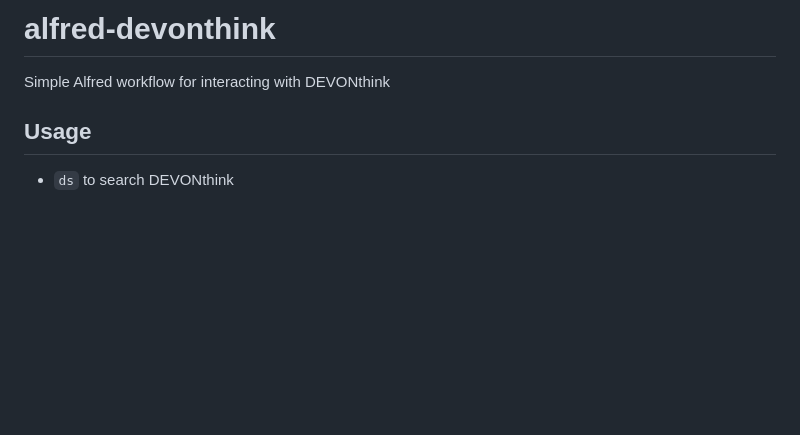
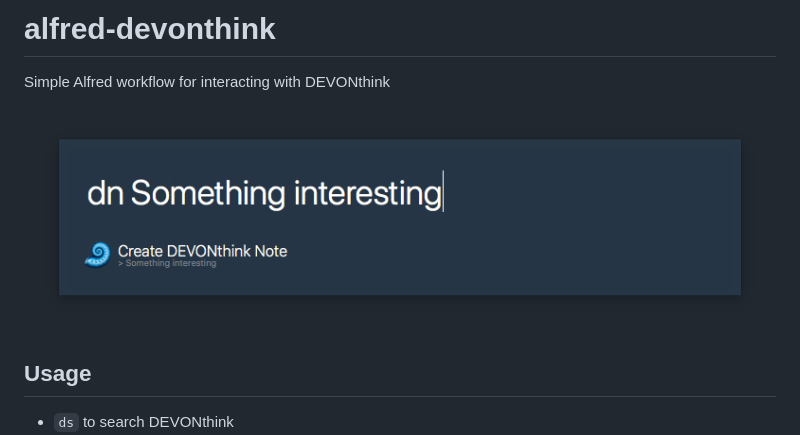
Before and after one commit to dvcrn/alfred-devonthink, a Markdown page: README.md, the part around the change. Drawn GitHub-style; pictures changed too: screenshot.png (added); blank space fills up the shorter version.

Commit message:
add screenshot

```diff
--- a/README.md
+++ b/README.md
@@ -1,6 +1,8 @@
 # alfred-devonthink
 
 Simple Alfred workflow for interacting with DEVONthink
+
+![screenshot](screenshot.png)
 
 
 ## Usage
```
